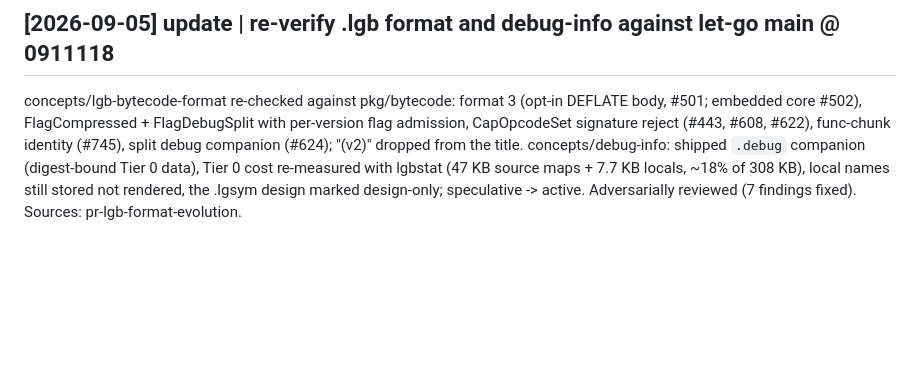
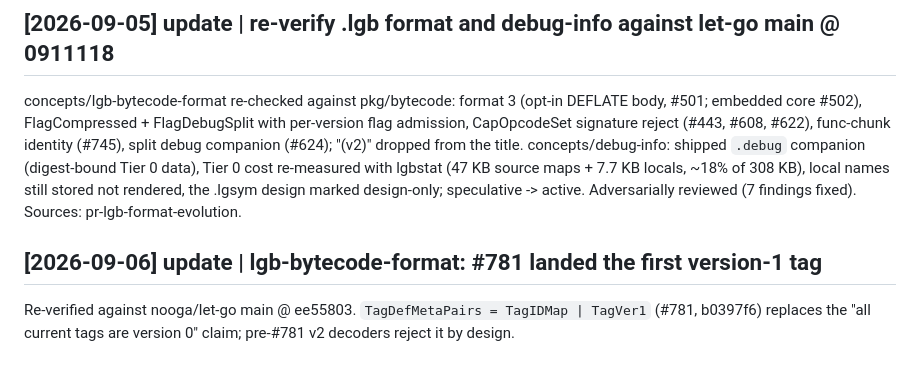
Before and after one commit to nnunley/let-go-wiki, a Markdown page: log.md, the part around the change. Rendered like a GitHub page; blank space fills up the shorter version.

```diff
--- a/log.md
+++ b/log.md
@@ -117,3 +117,8 @@ concepts/debug-info: shipped `.debug` companion (digest-bound Tier 0 data), Tier
 lgbstat (47 KB source maps + 7.7 KB locals, ~18% of 308 KB), local names still stored not rendered, the
 .lgsym design marked design-only; speculative -> active. Adversarially reviewed (7 findings fixed).
 Sources: pr-lgb-format-evolution.
+
+## [2026-09-06] update | lgb-bytecode-format: #781 landed the first version-1 tag
+
+Re-verified against nooga/let-go main @ ee55803. `TagDefMetaPairs = TagIDMap | TagVer1` (#781, b0397f6)
+replaces the "all current tags are version 0" claim; pre-#781 v2 decoders reject it by design.
```
Also changed, not shown: concepts/lgb-bytecode-format.md (+4 -3 lines).
